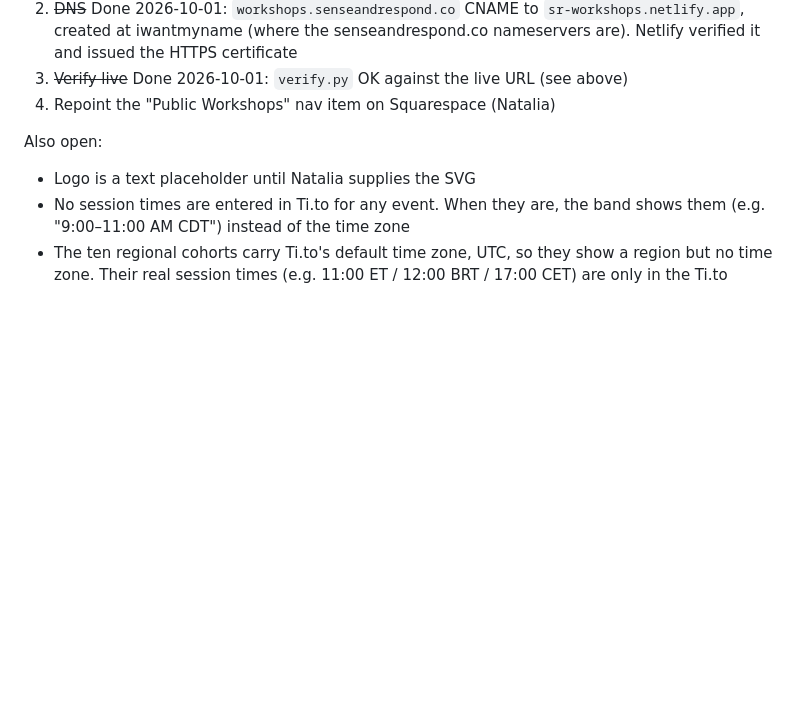
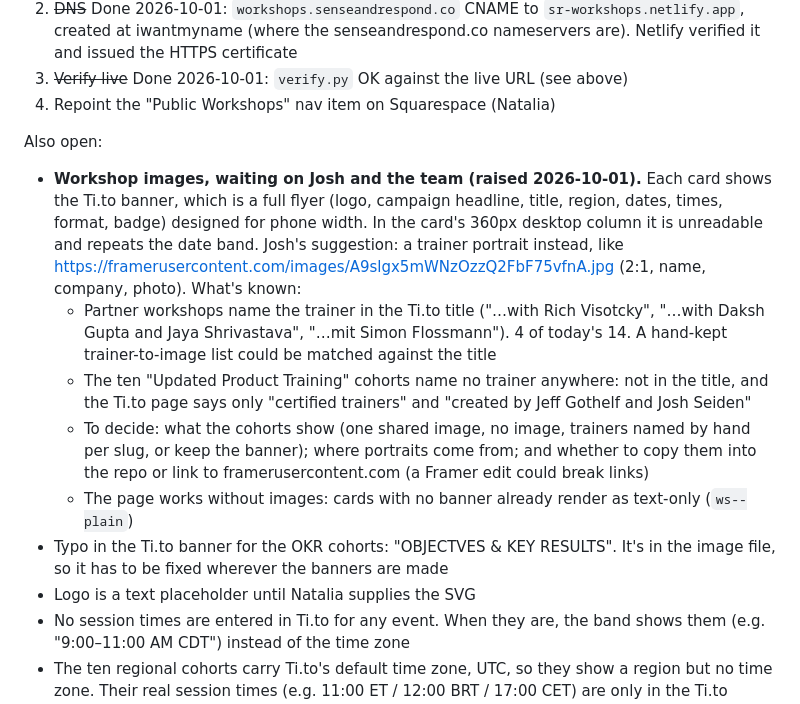
Before and after one commit to Sense-Respond/sr-workshops-mirror, a Markdown page: PROJECT_BRIEF.md, the part around the change. Rendered like a GitHub page; blank space fills up the shorter version.

Commit message:
Brief: open issue on workshop images
Co-Authored-By: Claude Opus 5.5 <noreply@anthropic.com>

```diff
--- a/PROJECT_BRIEF.md
+++ b/PROJECT_BRIEF.md
@@ -66,6 +66,25 @@ Open, in order:
 4. Repoint the "Public Workshops" nav item on Squarespace (Natalia)
 
 Also open:
+- **Workshop images, waiting on Josh and the team (raised 2026-10-01).** Each card shows the
+  Ti.to banner, which is a full flyer (logo, campaign headline, title, region, dates, times,
+  format, badge) designed for phone width. In the card's 360px desktop column it is
+  unreadable and repeats the date band. Josh's suggestion: a trainer portrait instead, like
+  https://framerusercontent.com/images/A9slgx5mWNzOzzQ2FbF75vfnA.jpg (2:1, name, company,
+  photo). What's known:
+  - Partner workshops name the trainer in the Ti.to title ("…with Rich Visotcky", "…with
+    Daksh Gupta and Jaya Shrivastava", "…mit Simon Flossmann"). 4 of today's 14. A hand-kept
+    trainer-to-image list could be matched against the title
+  - The ten "Updated Product Training" cohorts name no trainer anywhere: not in the title,
+    and the Ti.to page says only "certified trainers" and "created by Jeff Gothelf and Josh
+    Seiden"
+  - To decide: what the cohorts show (one shared image, no image, trainers named by hand
+    per slug, or keep the banner); where portraits come from; and whether to copy them into
+    the repo or link to framerusercontent.com (a Framer edit could break links)
+  - The page works without images: cards with no banner already render as text-only
+    (`ws--plain`)
+- Typo in the Ti.to banner for the OKR cohorts: "OBJECTVES & KEY RESULTS". It's in the image
+  file, so it has to be fixed wherever the banners are made
 - Logo is a text placeholder until Natalia supplies the SVG
 - No session times are entered in Ti.to for any event. When they are, the band shows them
   (e.g. "9:00–11:00 AM CDT") instead of the time zone
```
